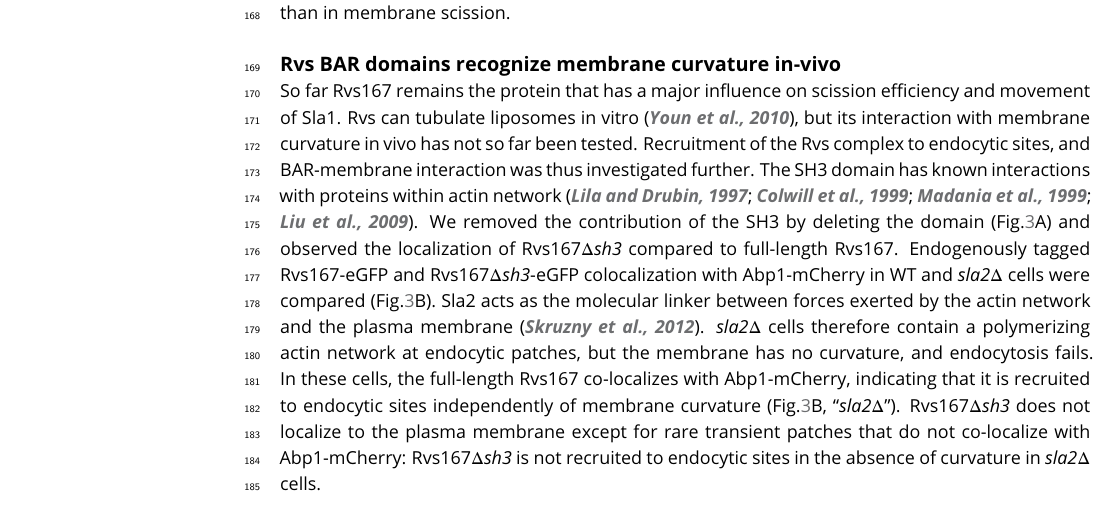
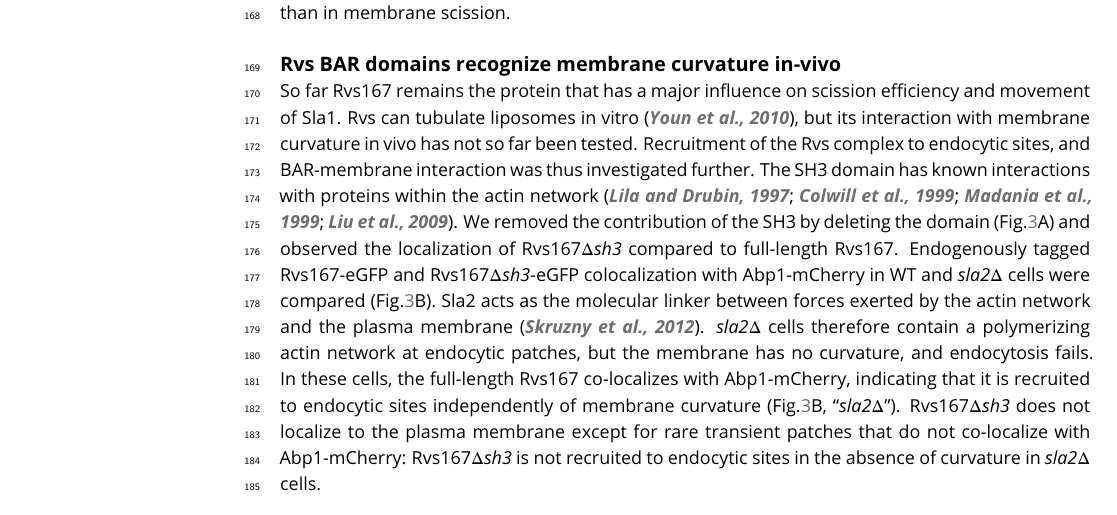
Before and after one commit to deepikaamenon/scission_paper, a LaTeX document (main.tex): part of page 4 of 24, cut so that both start at the same text. Compiled offline with pdfLaTeX.

Commit message:
txs auto checkin

```diff
--- a/main.tex
+++ b/main.tex
@@ -145,7 +145,7 @@ Dynamics of Sla1-eGFP and Rvs167-eGFP in \textit{inp51$\Delta$} and \textit{inp5
 	\label{sla2del}
 \end{figure}
 
-So far Rvs167 remains the protein that has a major influence on scission efficiency and movement of Sla1. Rvs can tubulate liposomes in vitro \citep{Youn2010}, but its interaction with membrane curvature in vivo has not so far been tested.  Recruitment of the Rvs complex to endocytic sites, and BAR-membrane interaction was thus investigated further. The SH3 domain has known interactions with proteins within actin network \citep{Lila1997,Colwill1999,Madania1999,Liu2009}. We removed the contribution of the SH3 by deleting the domain (Fig.\ref{sla2del}A) and observed the localization of Rvs167\textit{$\Delta$sh3} compared to full-length Rvs167. Endogenously tagged Rvs167-eGFP and Rvs167\textit{$\Delta$sh3}-eGFP colocalization with Abp1-mCherry in WT and \textit{sla2$\Delta$} cells were compared (Fig.\ref{sla2del}B). Sla2 acts as the molecular linker between forces exerted by the actin network and the plasma membrane \citep{Skruzny2012}. \textit{sla2$\Delta$} cells therefore contain a polymerizing actin network at endocytic patches, but the membrane has no curvature, and endocytosis fails. In these cells, the full-length Rvs167 co-localizes with Abp1-mCherry, indicating that it is recruited to endocytic sites independently of membrane curvature (Fig.\ref{sla2del}B, “\textit{sla2$\Delta$}”). Rvs167\textit{$\Delta$sh3} does not localize to the plasma membrane except for rare transient patches that do not co-localize with Abp1-mCherry: Rvs167\textit{$\Delta$sh3} is not recruited to endocytic sites in the absence of curvature in \textit{sla2$\Delta$} cells.
+So far Rvs167 remains the protein that has a major influence on scission efficiency and movement of Sla1. Rvs can tubulate liposomes in vitro \citep{Youn2010}, but its interaction with membrane curvature in vivo has not so far been tested.  Recruitment of the Rvs complex to endocytic sites, and BAR-membrane interaction was thus investigated further. The SH3 domain has known interactions with proteins within the actin network \citep{Lila1997,Colwill1999,Madania1999,Liu2009}. We removed the contribution of the SH3 by deleting the domain (Fig.\ref{sla2del}A) and observed the localization of Rvs167\textit{$\Delta$sh3} compared to full-length Rvs167. Endogenously tagged Rvs167-eGFP and Rvs167\textit{$\Delta$sh3}-eGFP colocalization with Abp1-mCherry in WT and \textit{sla2$\Delta$} cells were compared (Fig.\ref{sla2del}B). Sla2 acts as the molecular linker between forces exerted by the actin network and the plasma membrane \citep{Skruzny2012}. \textit{sla2$\Delta$} cells therefore contain a polymerizing actin network at endocytic patches, but the membrane has no curvature, and endocytosis fails. In these cells, the full-length Rvs167 co-localizes with Abp1-mCherry, indicating that it is recruited to endocytic sites independently of membrane curvature (Fig.\ref{sla2del}B, “\textit{sla2$\Delta$}”). Rvs167\textit{$\Delta$sh3} does not localize to the plasma membrane except for rare transient patches that do not co-localize with Abp1-mCherry: Rvs167\textit{$\Delta$sh3} is not recruited to endocytic sites in the absence of curvature in \textit{sla2$\Delta$} cells.
 
 
 \subsection{Rvs SH3 domains have an actin and curvature independent localisation}
```
